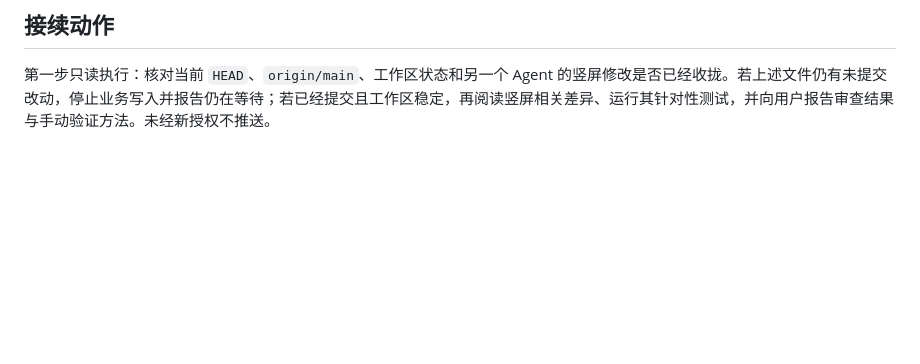
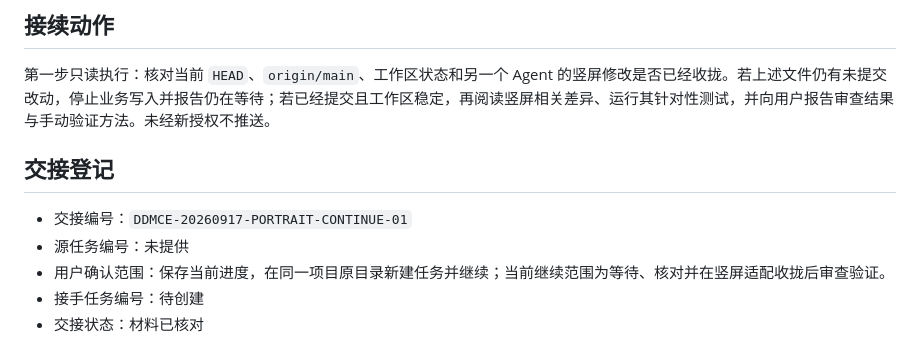
Before and after one commit to Lanpropro/DD_Monitor_CE, a Markdown page: PROJECT_STATE.md, the part around the change. GitHub-like rendering; blank space fills up the shorter version.

Commit message:
docs: add handoff registry

```diff
--- a/PROJECT_STATE.md
+++ b/PROJECT_STATE.md
@@ -61,3 +61,11 @@
 ## 接续动作
 
 第一步只读执行：核对当前 `HEAD`、`origin/main`、工作区状态和另一个 Agent 的竖屏修改是否已经收拢。若上述文件仍有未提交改动，停止业务写入并报告仍在等待；若已经提交且工作区稳定，再阅读竖屏相关差异、运行其针对性测试，并向用户报告审查结果与手动验证方法。未经新授权不推送。
+
+## 交接登记
+
+- 交接编号：`DDMCE-20260917-PORTRAIT-CONTINUE-01`
+- 源任务编号：未提供
+- 用户确认范围：保存当前进度，在同一项目原目录新建任务并继续；当前继续范围为等待、核对并在竖屏适配收拢后审查验证。
+- 接手任务编号：待创建
+- 交接状态：材料已核对
```
